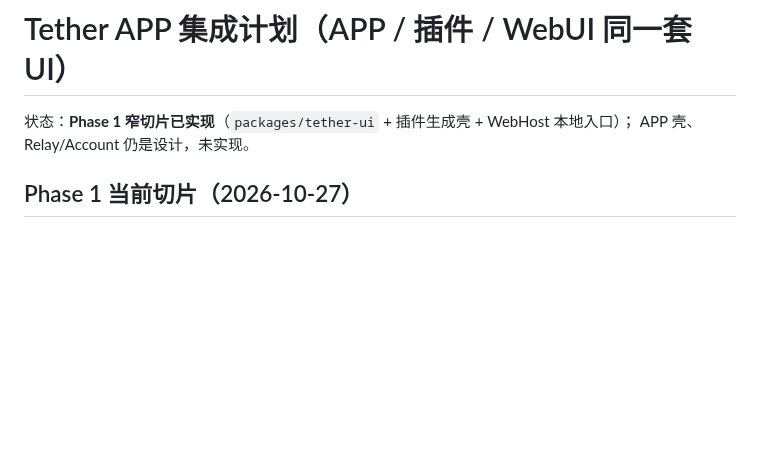
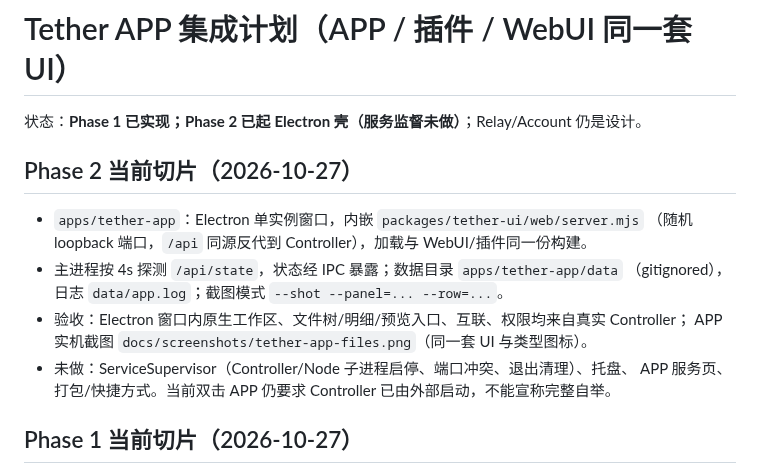
Before and after one commit to qi001007/tether-harness, a Markdown page: docs/APP_PLAN.md, the part around the change. Rendered like a GitHub page; blank space fills up the shorter version.

```diff
--- a/docs/APP_PLAN.md
+++ b/docs/APP_PLAN.md
@@ -1,7 +1,17 @@
 # Tether APP 集成计划（APP / 插件 / WebUI 同一套 UI）
 
-状态：**Phase 1 窄切片已实现**（`packages/tether-ui` + 插件生成壳 + WebHost 本地入口）；
-APP 壳、Relay/Account 仍是设计，未实现。
+状态：**Phase 1 已实现；Phase 2 已起 Electron 壳（服务监督未做）**；Relay/Account 仍是设计。
+
+## Phase 2 当前切片（2026-10-27）
+
+- `apps/tether-app`：Electron 单实例窗口，内嵌 `packages/tether-ui/web/server.mjs`
+  （随机 loopback 端口，`/api` 同源反代到 Controller），加载与 WebUI/插件同一份构建。
+- 主进程按 4s 探测 `/api/state`，状态经 IPC 暴露；数据目录 `apps/tether-app/data`
+  （gitignored），日志 `data/app.log`；截图模式 `--shot --panel=... --row=...`。
+- 验收：Electron 窗口内原生工作区、文件树/明细/预览入口、互联、权限均来自真实 Controller；
+  APP 实机截图 `docs/screenshots/tether-app-files.png`（同一套 UI 与类型图标）。
+- 未做：ServiceSupervisor（Controller/Node 子进程启停、端口冲突、退出清理）、托盘、
+  APP 服务页、打包/快捷方式。当前双击 APP 仍要求 Controller 已由外部启动，不能宣称完整自举。
 
 ## Phase 1 当前切片（2026-10-27）
 
```
Also changed, not shown: README.md (+17 -2 lines), apps/tether-app/backlog.md (added, +6 -0 lines), apps/tether-app/description.md (added, +12 -0 lines), docs/screenshots/tether-app-files.png (added), 7 other files.
